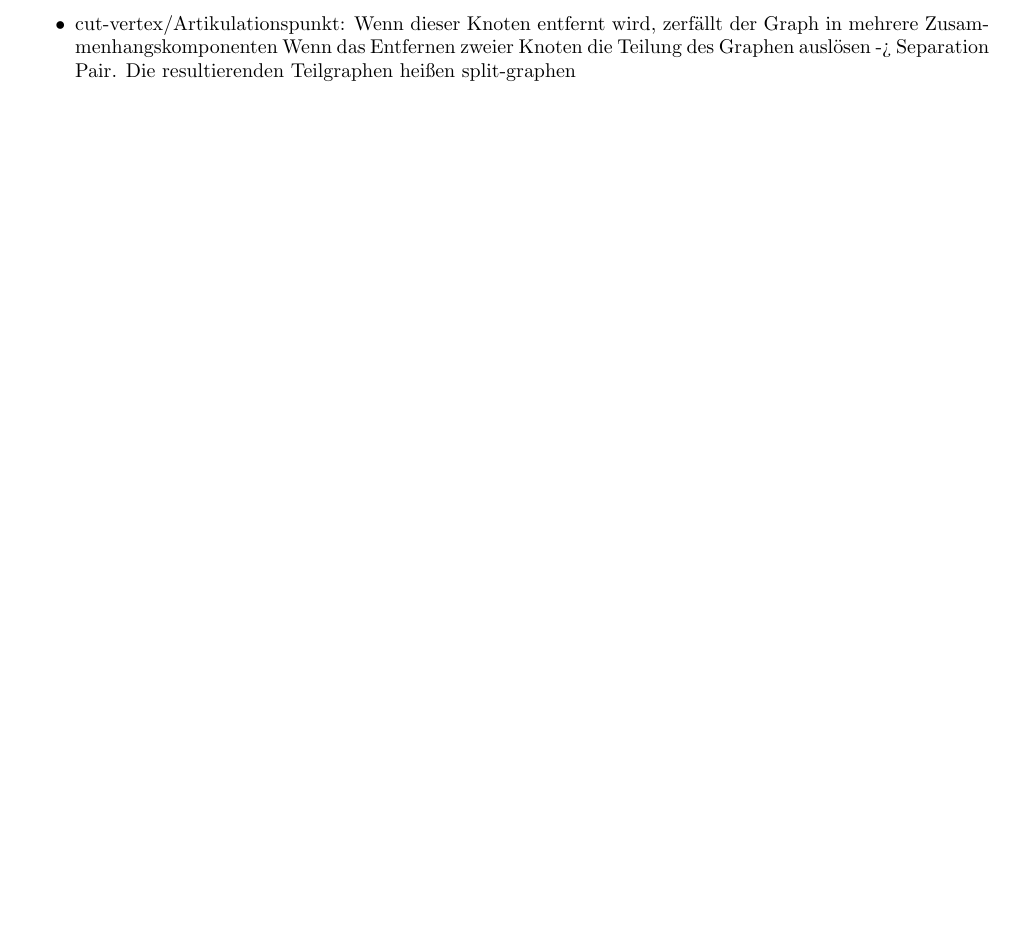
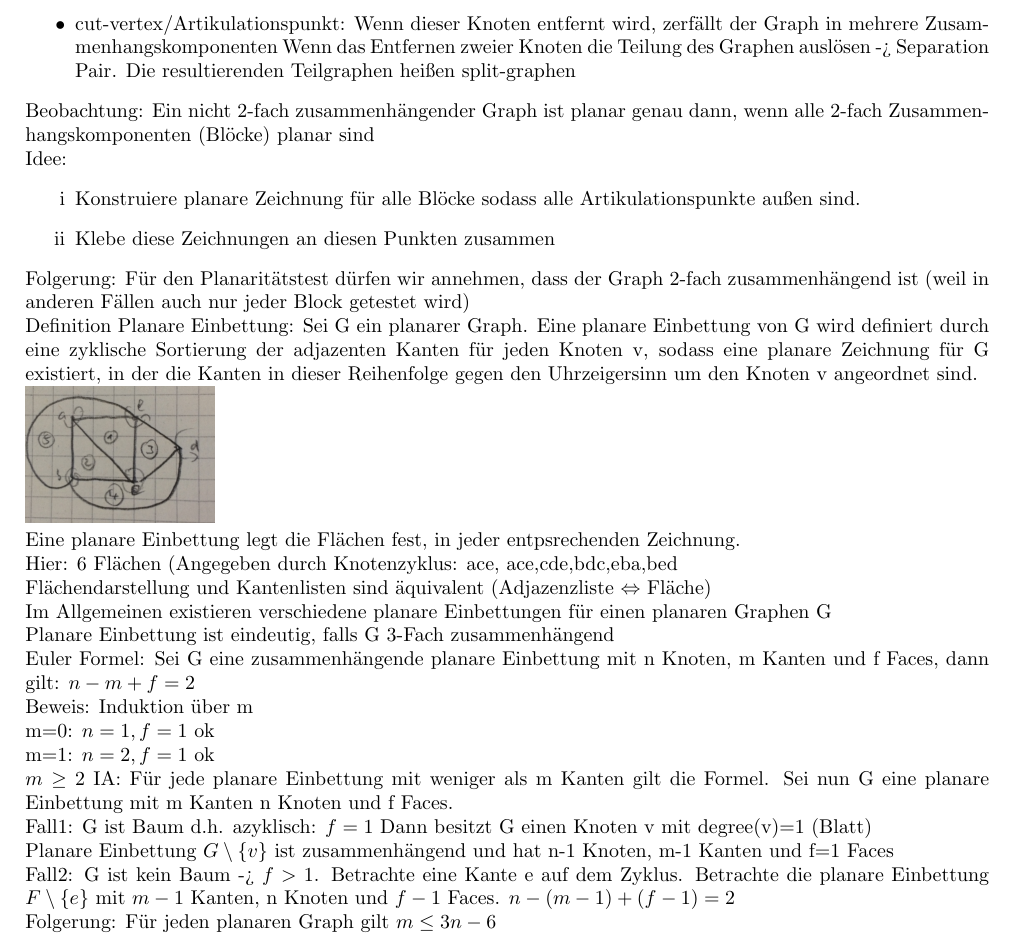
Before and after one commit to ofenstichloch/Uni, a LaTeX document (Kapitel ADS/VL.tex): part of page 22 of 22, cut so that both start at the same text, the shorter picture padded with empty space. Compiled offline with pdfLaTeX.

Commit message:
no message

```diff
--- a/Kapitel ADS/VL.tex
+++ b/Kapitel ADS/VL.tex
@@ -1042,4 +1042,26 @@ G heißt dreifach zusammenhängend, wenn für beliebige Knoten $v,w\in V$ gilt:
 \item cut-vertex/Artikulationspunkt: Wenn dieser Knoten entfernt wird, zerfällt der Graph in mehrere Zusammenhangskomponenten
 Wenn das Entfernen zweier Knoten die Teilung des Graphen auslösen -> Separation Pair. Die resultierenden Teilgraphen heißen split-graphen
 \end{itemize}
+Beobachtung: Ein nicht 2-fach zusammenhängender Graph ist planar genau dann, wenn alle 2-fach Zusammenhangskomponenten (Blöcke) planar sind\\
+Idee: \begin{itemize}
+\item[i] Konstruiere planare Zeichnung für alle Blöcke sodass alle Artikulationspunkte außen sind.
+\item[ii] Klebe diese Zeichnungen an diesen Punkten zusammen
+\end{itemize}
+Folgerung: Für den Planaritätstest dürfen wir annehmen, dass der Graph 2-fach zusammenhängend ist (weil in anderen Fällen auch nur jeder Block getestet wird)\\
+Definition Planare Einbettung: Sei G ein planarer Graph. Eine planare Einbettung von G wird definiert durch eine zyklische Sortierung der adjazenten Kanten für jeden Knoten v, sodass eine planare Zeichnung für G existiert, in der die Kanten in dieser Reihenfolge gegen den Uhrzeigersinn um den Knoten v angeordnet sind.\\
+\includegraphics[scale=0.05]{12.png}\\
+Eine planare Einbettung legt die Flächen fest, in jeder entpsrechenden Zeichnung.\\
+Hier: 6 Flächen (Angegeben durch Knotenzyklus: ace, ace,cde,bdc,eba,bed\\
+Flächendarstellung und Kantenlisten sind äquivalent (Adjazenzliste $\Leftrightarrow$ Fläche)\\
+Im Allgemeinen existieren verschiedene planare Einbettungen für einen planaren Graphen G\\
+Planare Einbettung ist eindeutig, falls G 3-Fach zusammenhängend\\
+Euler Formel: Sei G eine zusammenhängende planare Einbettung mit n Knoten, m Kanten und f Faces, dann gilt: $n-m+f=2$\\
+Beweis: Induktion über m\\
+m=0: $n=1, f=1 $ ok\\
+m=1: $n=2, f=1 $ ok\\
+$m\geq 2$ IA: Für jede planare Einbettung mit weniger als m Kanten gilt die Formel. Sei nun G eine planare Einbettung mit m Kanten n Knoten und f Faces.\\
+Fall1: G ist Baum d.h. azyklisch: $f=1$ Dann besitzt G einen Knoten v mit degree(v)=1 (Blatt)\\
+Planare Einbettung $G\setminus \{v\}$ ist zusammenhängend und hat n-1 Knoten, m-1 Kanten und f=1 Faces\\
+Fall2: G ist kein Baum -> $f>1$. Betrachte eine Kante e auf dem Zyklus. Betrachte die planare Einbettung $F\setminus\{e\}$ mit $m-1$ Kanten, n Knoten und $f-1$ Faces. $n-(m-1)+(f-1)=2$\\
+Folgerung: Für jeden planaren Graph gilt $m\leq 3n -6$
 \end{document}
```
Also changed, not shown: Kapitel ADS/12.png (added).
